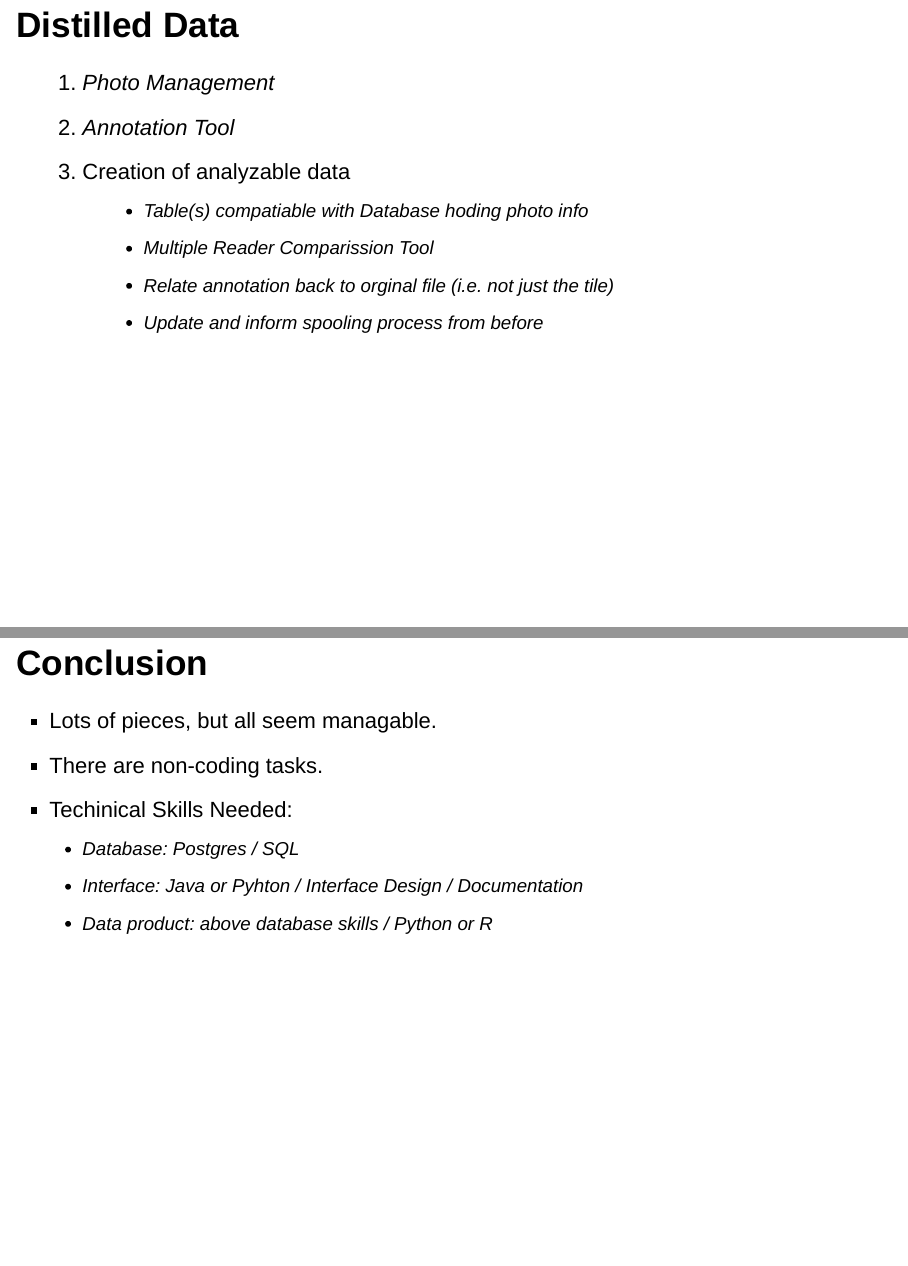
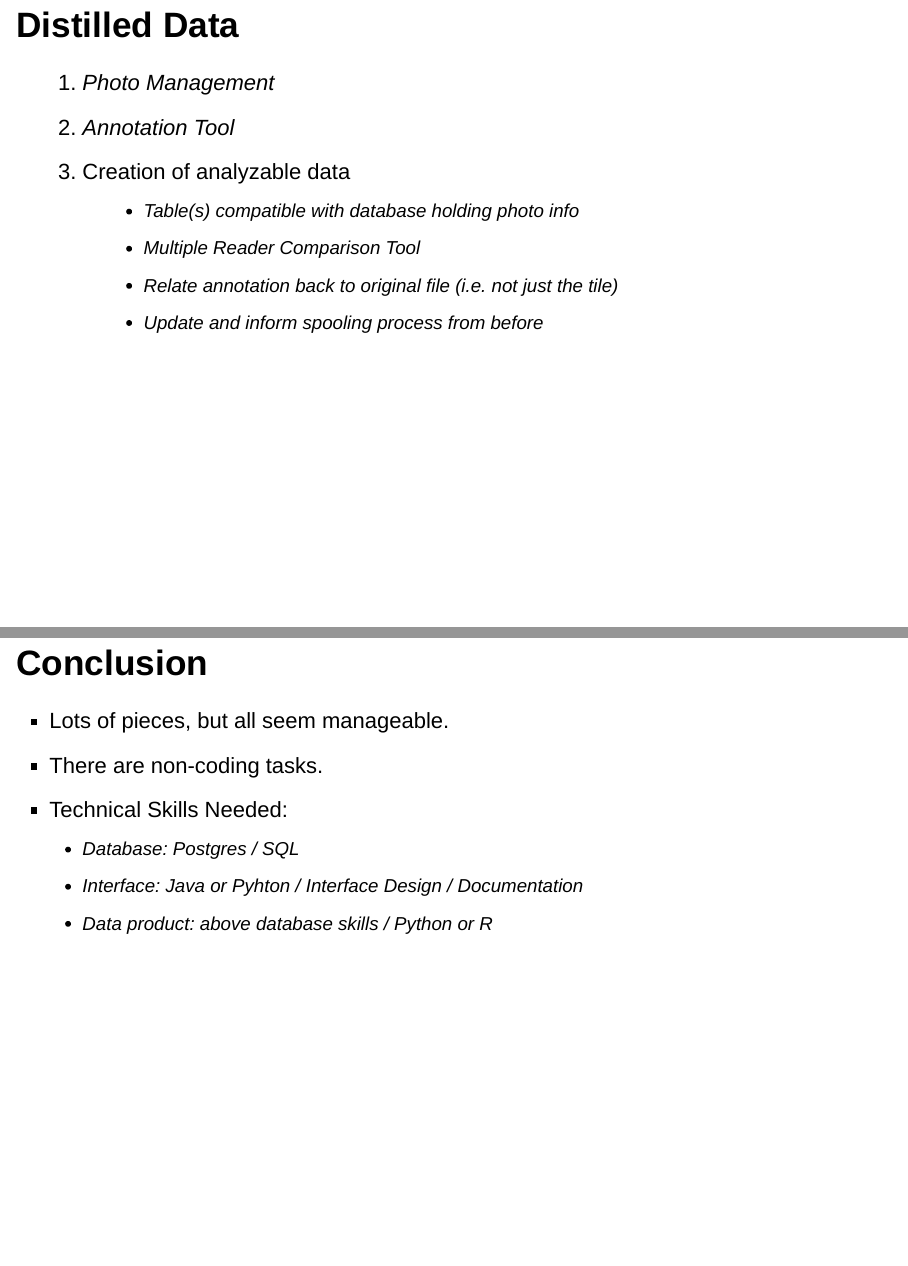
Before and after one commit to robgf/quhackathon_2018_proposal, an R Markdown document (Proposal Slides.Rmd): pages 6 and 7 of 7, joined at a grey line. Rendered offline with R 4.5, knitr and Pandoc, with nearby package versions; drawn as Slidy slides in place of the format the file asks for.

Commit message:
more and more typos

```diff
--- a/Proposal Slides.Rmd
+++ b/Proposal Slides.Rmd
@@ -53,16 +53,16 @@ Create an interface for users to annotate pictures from photo surveys to distill
 1. _Photo Management_
 2. _Annotation Tool_
 3. Creation of analyzable data
-    - Table(s) compatiable with Database hoding photo info
-    - Multiple Reader Comparission Tool
-    - Relate annotation back to orginal file (i.e. not just the tile)
+    - Table(s) compatible with database holding photo info
+    - Multiple Reader Comparison Tool
+    - Relate annotation back to original file (i.e. not just the tile)
     - Update and inform _spooling process_ from before
 
 ## Conclusion
 
-- Lots of pieces, but all seem managable.
+- Lots of pieces, but all seem manageable.
 - There are non-coding tasks.
-- Techinical Skills Needed:
+- Technical Skills Needed:
     - Database: Postgres / SQL
     - Interface:  Java or Pyhton / Interface Design / Documentation
     - Data product: above database skills / Python or R
```
Also changed, not shown: Proposal Slides.Rmd (4 more changed lines), 1 other file.
